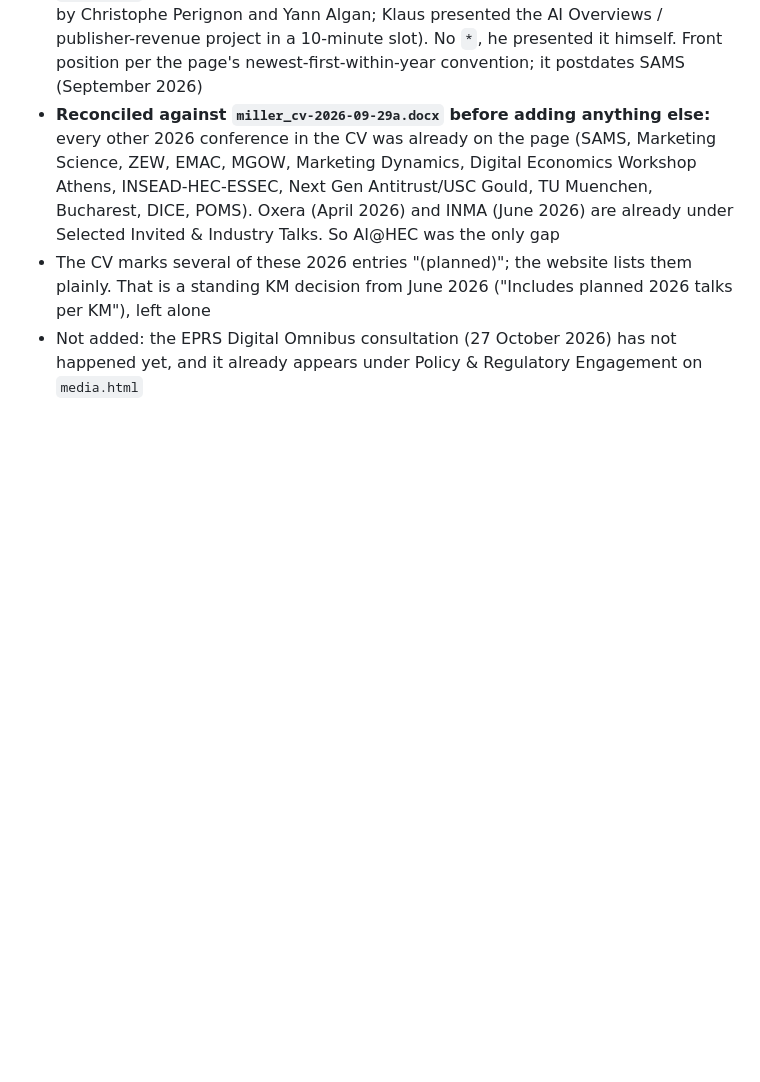
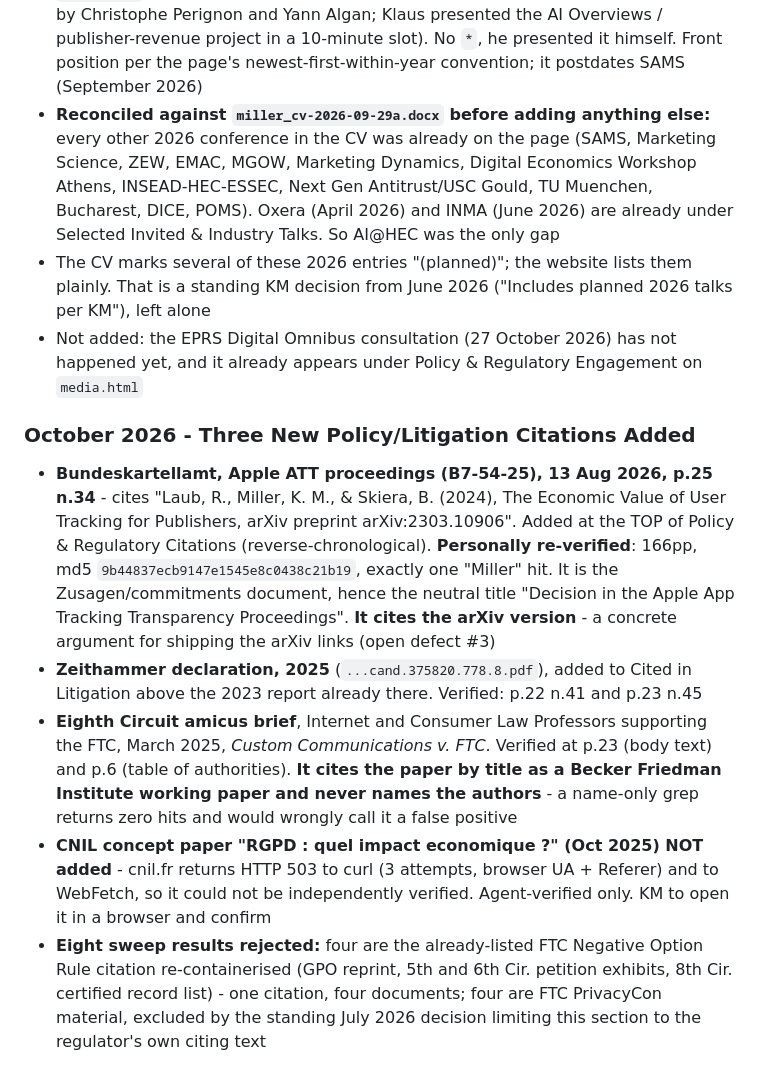
Before and after one commit to klausmiller/klausmiller.github.io, a Markdown page: CLAUDE.md, the part around the change. GitHub-like rendering; blank space fills up the shorter version.

Commit message:
Record the three new citations in the change log
Co-Authored-By: Claude Opus 5 <noreply@anthropic.com>

```diff
--- a/CLAUDE.md
+++ b/CLAUDE.md
@@ -210,3 +210,10 @@ Static HTML/CSS academic website for Klaus Miller, Assistant Professor of Quanti
 - **Reconciled against `miller_cv-2026-09-29a.docx` before adding anything else:** every other 2026 conference in the CV was already on the page (SAMS, Marketing Science, ZEW, EMAC, MGOW, Marketing Dynamics, Digital Economics Workshop Athens, INSEAD-HEC-ESSEC, Next Gen Antitrust/USC Gould, TU Muenchen, Bucharest, DICE, POMS). Oxera (April 2026) and INMA (June 2026) are already under Selected Invited & Industry Talks. So AI@HEC was the only gap
 - The CV marks several of these 2026 entries "(planned)"; the website lists them plainly. That is a standing KM decision from June 2026 ("Includes planned 2026 talks per KM"), left alone
 - Not added: the EPRS Digital Omnibus consultation (27 October 2026) has not happened yet, and it already appears under Policy & Regulatory Engagement on `media.html`
+
+### October 2026 - Three New Policy/Litigation Citations Added
+- **Bundeskartellamt, Apple ATT proceedings (B7-54-25), 13 Aug 2026, p.25 n.34** - cites "Laub, R., Miller, K. M., & Skiera, B. (2024), The Economic Value of User Tracking for Publishers, arXiv preprint arXiv:2303.10906". Added at the TOP of Policy & Regulatory Citations (reverse-chronological). **Personally re-verified**: 166pp, md5 `9b44837ecb9147e1545e8c0438c21b19`, exactly one "Miller" hit. It is the Zusagen/commitments document, hence the neutral title "Decision in the Apple App Tracking Transparency Proceedings". **It cites the arXiv version** - a concrete argument for shipping the arXiv links (open defect #3)
+- **Zeithammer declaration, 2025** (`...cand.375820.778.8.pdf`), added to Cited in Litigation above the 2023 report already there. Verified: p.22 n.41 and p.23 n.45
+- **Eighth Circuit amicus brief**, Internet and Consumer Law Professors supporting the FTC, March 2025, *Custom Communications v. FTC*. Verified at p.23 (body text) and p.6 (table of authorities). **It cites the paper by title as a Becker Friedman Institute working paper and never names the authors** - a name-only grep returns zero hits and would wrongly call it a false positive
+- **CNIL concept paper "RGPD : quel impact economique ?" (Oct 2025) NOT added** - cnil.fr returns HTTP 503 to curl (3 attempts, browser UA + Referer) and to WebFetch, so it could not be independently verified. Agent-verified only. KM to open it in a browser and confirm
+- **Eight sweep results rejected:** four are the already-listed FTC Negative Option Rule citation re-containerised (GPO reprint, 5th and 6th Cir. petition exhibits, 8th Cir. certified record list) - one citation, four documents; four are FTC PrivacyCon material, excluded by the standing July 2026 decision limiting this section to the regulator's own citing text
```
